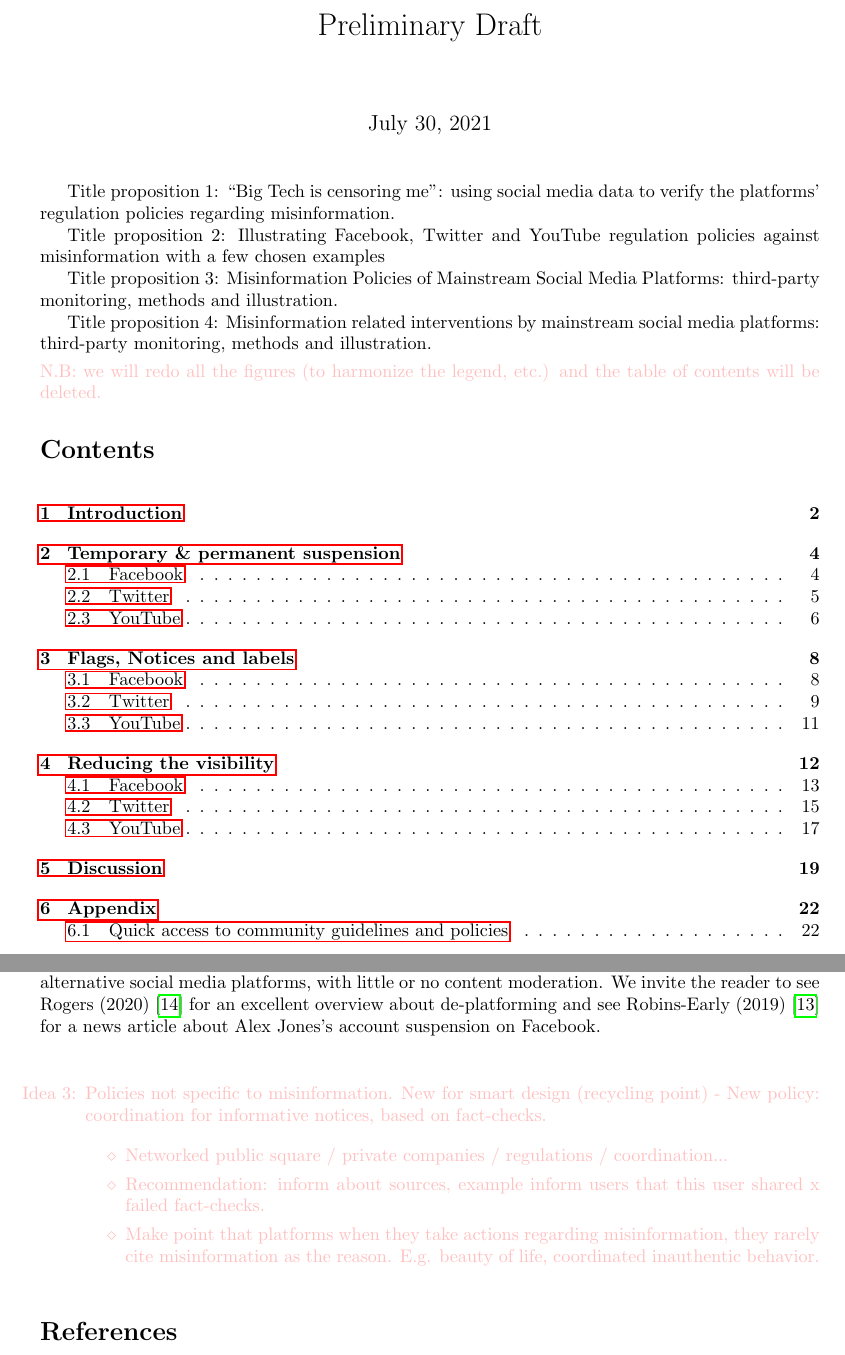
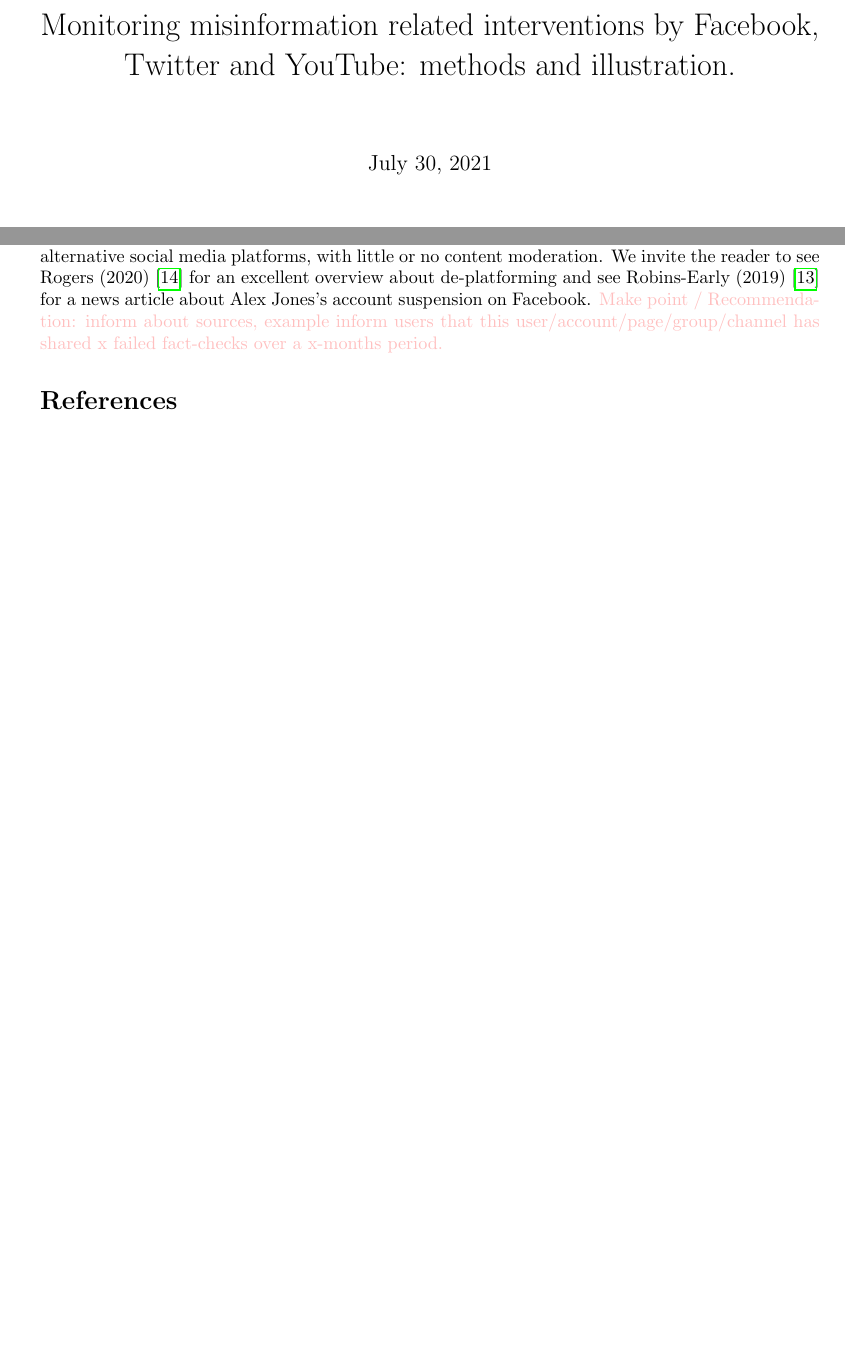
Before and after one commit to medialab/webclim_misinformation_related_interventions, a LaTeX document (article/draft.tex): two parts of pages 1 and 21 of 23 before the commit and two parts of pages 1 and 20 of 22 after it, joined at a grey line, cut at the place of the change, the shorter picture padded with empty space. Compiled offline with pdfLaTeX.

Commit message:
minor updates in the draft

```diff
--- a/article/draft.tex
+++ b/article/draft.tex
@@ -80,22 +80,22 @@
 
 \begin{document}
 
-\title{Preliminary Draft}
+\title{Monitoring misinformation related interventions by Facebook, Twitter and YouTube: methods and illustration.}
 
 \maketitle
 
-Title proposition 1: ``Big Tech is censoring me'': using social media data to verify the platforms' regulation policies regarding misinformation.
+%Title proposition 1: ``Big Tech is censoring me'': using social media data to verify the platforms' regulation policies regarding misinformation.
 
-Title proposition 2: Illustrating Facebook, Twitter and YouTube regulation policies against misinformation with a few chosen examples
+%Title proposition 2: Illustrating Facebook, Twitter and YouTube regulation policies against misinformation with a few chosen examples
 
-Title proposition 3: Misinformation Policies of Mainstream Social Media Platforms: third-party monitoring, methods and illustration.
+%Title proposition 3: Misinformation Policies of Mainstream Social Media Platforms: third-party monitoring, methods and illustration.
 
-Title proposition 4: Misinformation related interventions by mainstream social media platforms: third-party monitoring, methods and illustration.
+%Title proposition 4: Misinformation related interventions by Facebook, Twitter and YouTube: third-party monitoring, methods and illustration.
 
-\smallskip
+%\smallskip
 
-{\color{pink} \noindent N.B: we will redo all the figures (to harmonize the legend, etc.) and the table of contents will be deleted.}
-\tableofcontents
+%{\color{pink} \noindent N.B: we will redo all the figures (to harmonize the legend, etc.) and the table of contents will be deleted.}
+%\tableofcontents
 
 \section{Introduction}
 
@@ -657,17 +652,17 @@
 {\bf Lack of misinformation specific interventions.} It is likely that most interventions related to misinformation correspond to interventions that were designed for other policy areas or aim violations that fall into other categories cited in the platforms' guidelines. To illustrate, YouTube explicitly states\footnote{See {\it What policies exist to fight misinformation on Youtube?} \href{https://www.youtube.com/intl/en\_us/howyoutubeworks/our-commitments/fighting-misinformation/\#policies}{youtube.com/intl/en\_us/howyoutubeworks/our-commitments/fighting-misinformation/\#policies}.} that: {\it Several policies in our Community Guidelines are directly applicable to misinformation}; such as deceptive practices, impersonation and hate speech policy. Similarly, Facebook took down four pages related to InfoWars and cited as a reason the repeated violations of Community Standards and not false news.\footnote{An article published \href{https://about.fb.com/news/2018/08/enforcing-our-community-standards/}{on Facebook Newsroom (2018)} states that : ``All four Pages have been unpublished for repeated violations of Community Standards and accumulating too many strikes. While much of the discussion around Infowars has been related to false news, which is a serious issue that we are working to address by demoting links marked wrong by fact checkers and suggesting additional content, none of the violations that spurred today’s removals were related to this''.}
 
 Naturally, the design of an intervention by a given online platform in order to moderate content should be adapted to the aimed policy area. Therefor, $classic$ interventions such as account suspension and content deletion, might be efficient for policy areas such as Adult Nudity \& Sexual Activity or Hate Speech. Nevertheless, tackling online misinformation is an active area of research and interventions specifically designed for this $new$ policy area, might be required to avoid undesired effects. Namely, account suspensions may have generated a movement of platform migration towards new alternative social media platforms, with little or no content moderation. We invite the reader to see Rogers (2020)~\cite{rogers2020} for an excellent overview about de-platforming and see Robins-Early (2019)~\cite{huffpost} for a news article about Alex Jones's account suspension on Facebook.
-
-\smallskip
+{\color{pink} Make point / Recommendation: inform about sources, example inform users that this user/account/page/group/channel has shared x failed fact-checks over a x-months period.}
+%\smallskip
 
 % points to make ? argument ? en gros, interventions existaient dejà on les utilise pour la mesinformation, la mesinformation n'est pas officiellemtn
 
-{ \color{pink}
-\bigskip
+%{ \color{pink}
+%\bigskip
 
 %\noindent * Brouillon / esquisse / organisation des bullet points: (N.B. the bullet point ${\color{green}\surd}$ means that the item/idea was used in the above paragraphs)
 
-\begin{itemize}
+%\begin{itemize}
 
 %\item[Idea 1:] Not an exhaustive list of interventions + brief summary of what we do.
 %
@@ -707,17 +702,17 @@
 %
 %	\end{itemize}
 
-\item[Idea 3:] Policies not specific to misinformation. New for smart design (recycling point) - New policy: coordination for informative notices, based on fact-checks.
+%\item[Idea 3:] Policies not specific to misinformation. New for smart design (recycling point) - New policy: coordination for informative notices, based on fact-checks.
 
-	\begin{itemize}
+	%\begin{itemize}
 
-		\item Networked public square / private companies / regulations / coordination...
+		%\item Networked public square / private companies / regulations / coordination...
 
-		\item Recommendation: inform about sources, example inform users that this user shared x failed fact-checks.
+		%\item Recommendation: inform about sources, example inform users that this user shared x failed fact-checks.
 
 		%\item Make point about ``recycling" existing policies (e.g. to tackle terrorism) and apply it to misinformation+
 
-		\item Make point that platforms when they take actions regarding misinformation, they rarely cite misinformation as the reason. E.g. beauty of life, coordinated inauthentic behavior. %\href{https://misinforeview.hks.harvard.edu/article/tackling-misinformation-what-researchers-could-do-with-social-media-data/}{https://misinforeview.hks.harvard.edu/article/tackling-misinformation-what-researchers-could-do-with-social-media-data/}
+		%\item Make point that platforms when they take actions regarding misinformation, they rarely cite misinformation as the reason. E.g. beauty of life, coordinated inauthentic behavior. %\href{https://misinforeview.hks.harvard.edu/article/tackling-misinformation-what-researchers-could-do-with-social-media-data/}{https://misinforeview.hks.harvard.edu/article/tackling-misinformation-what-researchers-could-do-with-social-media-data/}
 
 		%\item ``All four Pages have been unpublished for repeated violations of Community Standards and accumulating too many strikes. While much of the discussion around Infowars has been related to false news, which is a serious issue that we are working to address by demoting links marked wrong by fact checkers and suggesting additional content, none of the violations that spurred today’s removals were related to this." \href{https://about.fb.com/news/2018/08/enforcing-our-community-standards/}{Newsroom}.
 
```
Also changed, not shown: article/draft.tex (13 more changed lines).
